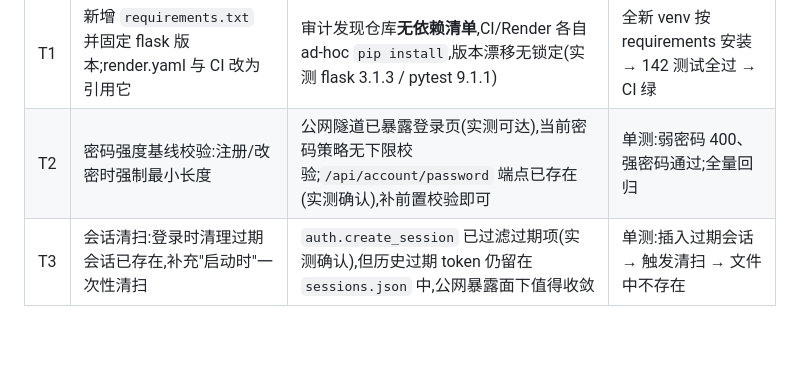
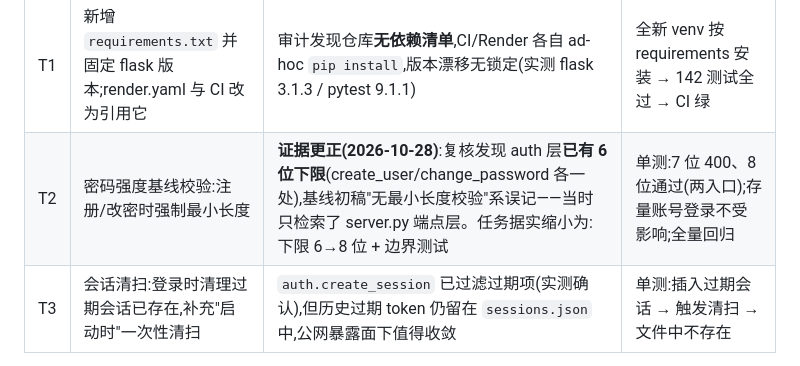
Before and after one commit to njl719/daxue-shenmai, a Markdown page: docs/development_baseline.md, the part around the change. GitHub-like rendering; blank space fills up the shorter version.

```diff
--- a/docs/development_baseline.md
+++ b/docs/development_baseline.md
@@ -88,7 +88,7 @@
 | # | 任务 | 证据 | 验证方式 |
 |---|---|---|---|
 | T1 | 新增 `requirements.txt` 并固定 flask 版本;render.yaml 与 CI 改为引用它 | 审计发现仓库**无依赖清单**,CI/Render 各自 ad-hoc `pip install`,版本漂移无锁定(实测 flask 3.1.3 / pytest 9.1.1) | 全新 venv 按 requirements 安装 → 142 测试全过 → CI 绿 |
-| T2 | 密码强度基线校验:注册/改密时强制最小长度 | 公网隧道已暴露登录页(实测可达),当前密码策略无下限校验;`/api/account/password` 端点已存在(实测确认),补前置校验即可 | 单测:弱密码 400、强密码通过;全量回归 |
+| T2 | 密码强度基线校验:注册/改密时强制最小长度 | **证据更正(2026-10-28)**:复核发现 auth 层**已有 6 位下限**(create_user/change_password 各一处),基线初稿"无最小长度校验"系误记——当时只检索了 server.py 端点层。任务据实缩小为:下限 6→8 位 + 边界测试 | 单测:7 位 400、8 位通过(两入口);存量账号登录不受影响;全量回归 |
 | T3 | 会话清扫:登录时清理过期会话已存在,补充"启动时"一次性清扫 | `auth.create_session` 已过滤过期项(实测确认),但历史过期 token 仍留在 `sessions.json` 中,公网暴露面下值得收敛 | 单测:插入过期会话 → 触发清扫 → 文件中不存在 |
 
 **明确排除的高价值但超出本轮风险边界的项**(记录到 implementation_plan.md 待后续阶段决策):邀请码注册体系(公网多人使用,涉及账号体系扩展)、Render 正式部署、AI 云端 Key 集成。
```
Also changed, not shown: docs/implementation_plan.md (+14 -12 lines).
